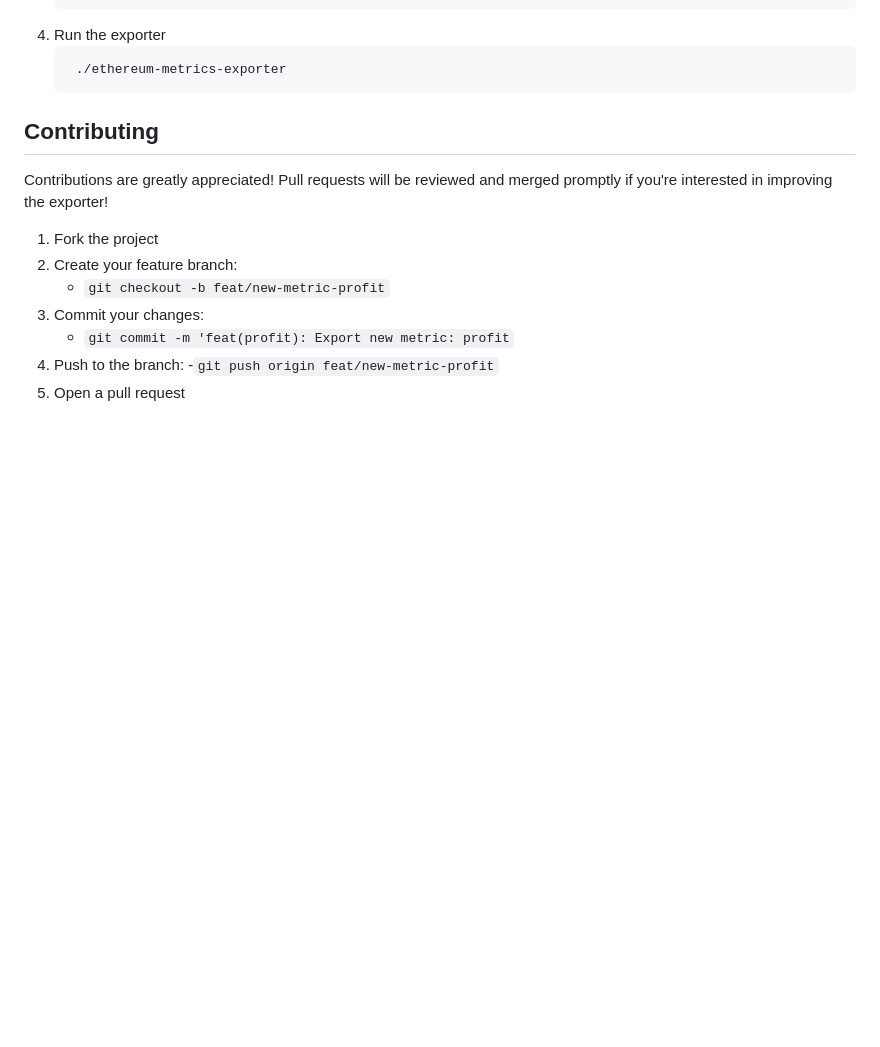
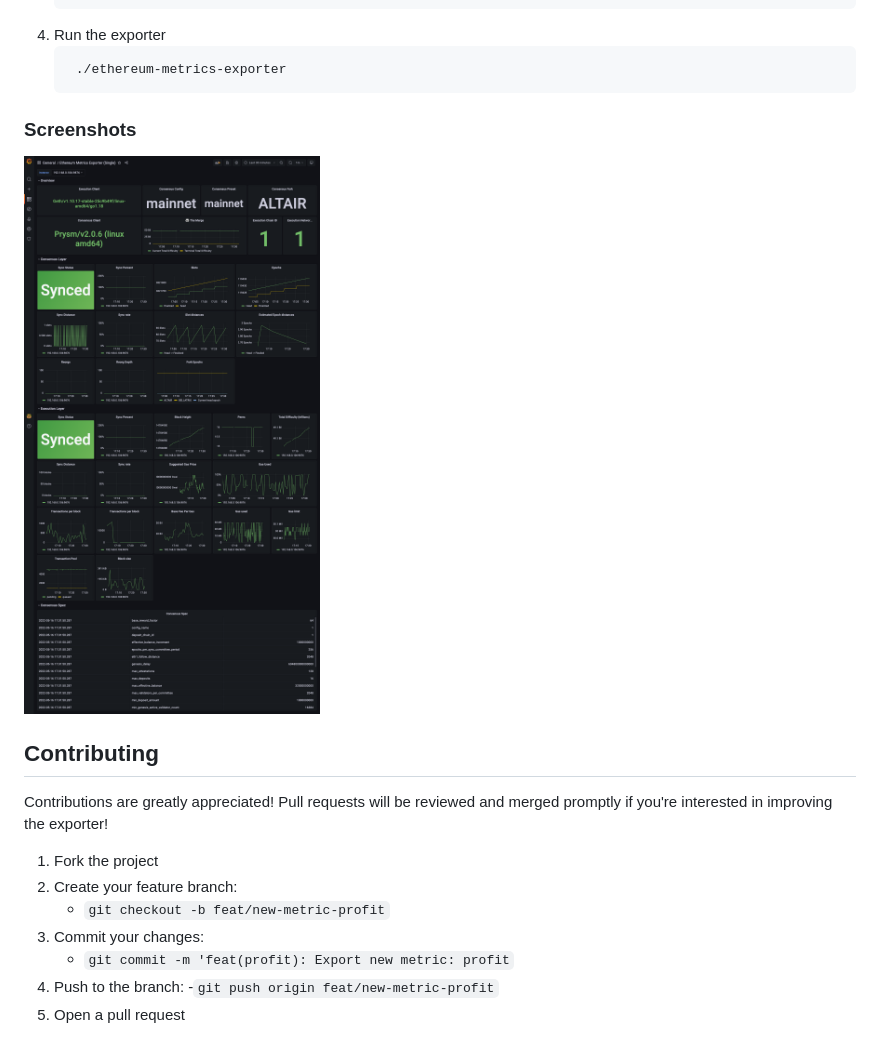
Before and after one commit to ethpandaops/ethereum-metrics-exporter, a Markdown page: README.md, the part around the change. GitHub-like rendering; pictures changed too: example.png (added); blank space fills up the shorter version.

Commit message:
add example

````diff
--- a/README.md
+++ b/README.md
@@ -82,6 +82,9 @@ Coming soon.
    ```sh
     ./ethereum-metrics-exporter
    ```
+
+### Screenshots
+![Example](./example.png)
 ## Contributing
 
 Contributions are greatly appreciated! Pull requests will be reviewed and merged promptly if you're interested in improving the exporter!
````
